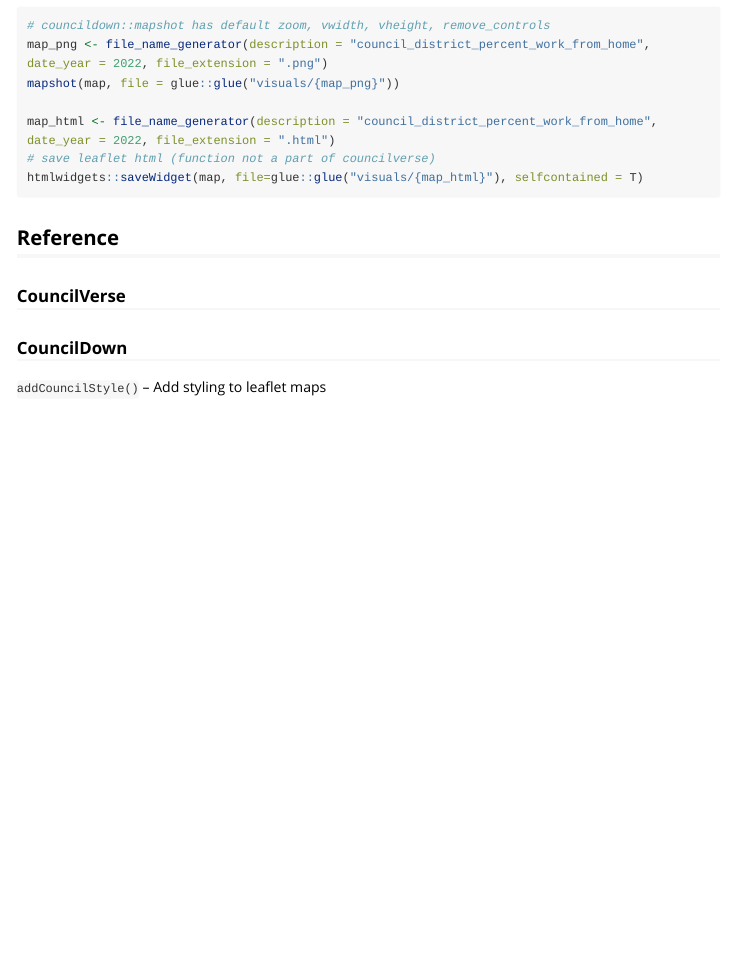
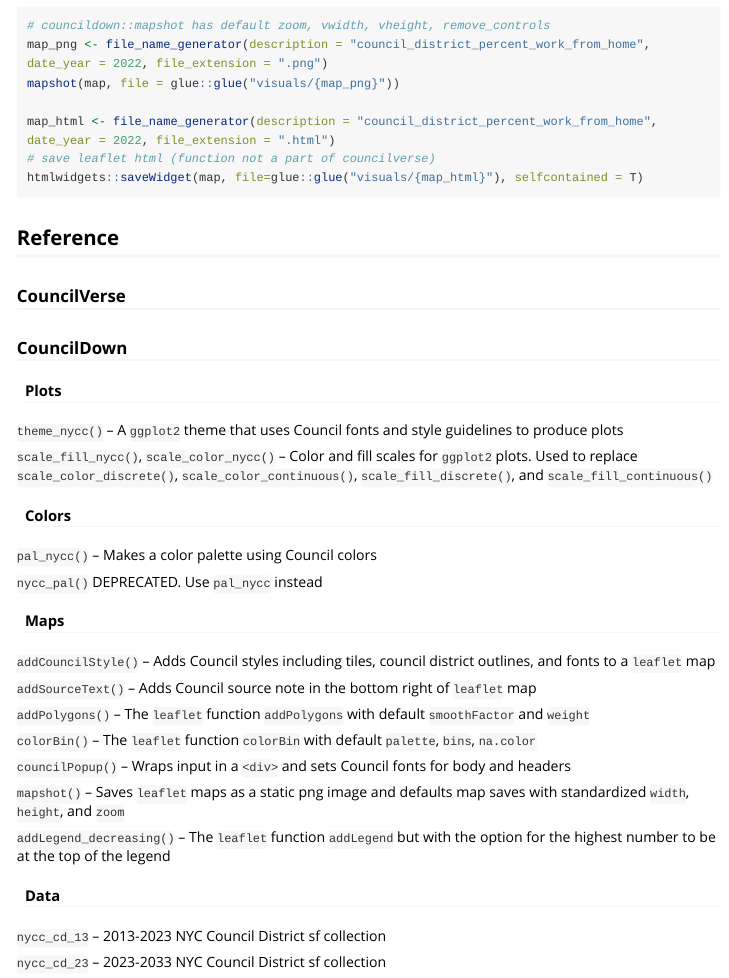
Before and after one commit to NewYorkCityCouncil/councilverse, an R Markdown document (vignettes/councilverse.Rmd): the page in a window 1100 px wide, from 2520 px down. Rendered offline with R 4.5, knitr and Pandoc, with nearby package versions; some code elsewhere in the file could not run offline; long lines of code are wrapped; column names are cleaned by a stand-in for the janitor package.

Commit message:
add councildown functions to vignette

```diff
--- a/vignettes/councilverse.Rmd
+++ b/vignettes/councilverse.Rmd
@@ -141,6 +141,40 @@ htmlwidgets::saveWidget(map, file=glue::glue("visuals/{map_html}"), selfcontaine
 
 ### CouncilVerse
 
+
+
 ### CouncilDown
 
-`addCouncilStyle()` -- Add styling to leaflet maps
+#### Plots
+
+`theme_nycc()` -- A `ggplot2` theme that uses Council fonts and style guidelines to produce plots
+
+`scale_fill_nycc()`, `scale_color_nycc()` -- Color and fill scales for `ggplot2` plots. Used to replace `scale_color_discrete()`, `scale_color_continuous()`, `scale_fill_discrete()`, and `scale_fill_continuous()`
+
+#### Colors
+
+`pal_nycc()` -- Makes a color palette using Council colors
+
+`nycc_pal()` DEPRECATED. Use `pal_nycc` instead
+
+#### Maps
+
+`addCouncilStyle()` -- Adds Council styles including tiles, council district outlines, and fonts to a `leaflet` map
+
+`addSourceText()` -- Adds Council source note in the bottom right of `leaflet` map
+
+`addPolygons()` -- The `leaflet` function `addPolygons` with default `smoothFactor` and `weight`
+
+`colorBin()` -- The `leaflet` function `colorBin` with default `palette`, `bins`, `na.color`
+
+`councilPopup()` -- Wraps input in a `<div>` and sets Council fonts for body and headers
+
+`mapshot()` -- Saves `leaflet` maps as a static png image and defaults map saves with standardized `width`, `height`, and `zoom`
+
+`addLegend_decreasing()` -- The `leaflet` function `addLegend` but with the option for the highest number to be at the top of the legend
+
+#### Data
+
+`nycc_cd_13` -- 2013-2023 NYC Council District sf collection
+
+`nycc_cd_23` -- 2023-2033 NYC Council District sf collection
```
